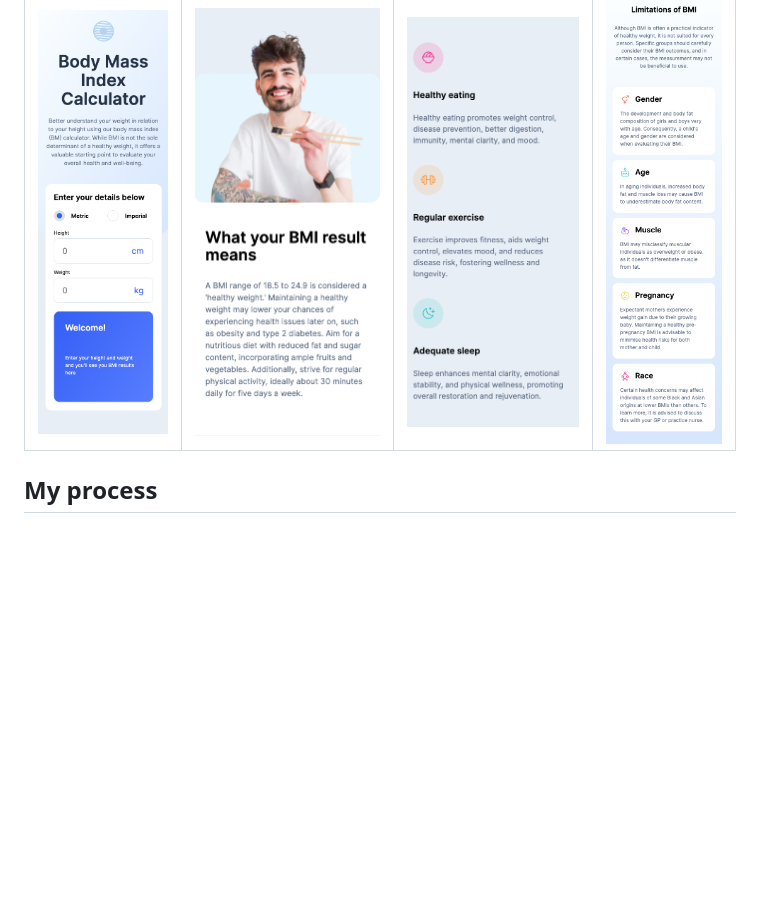
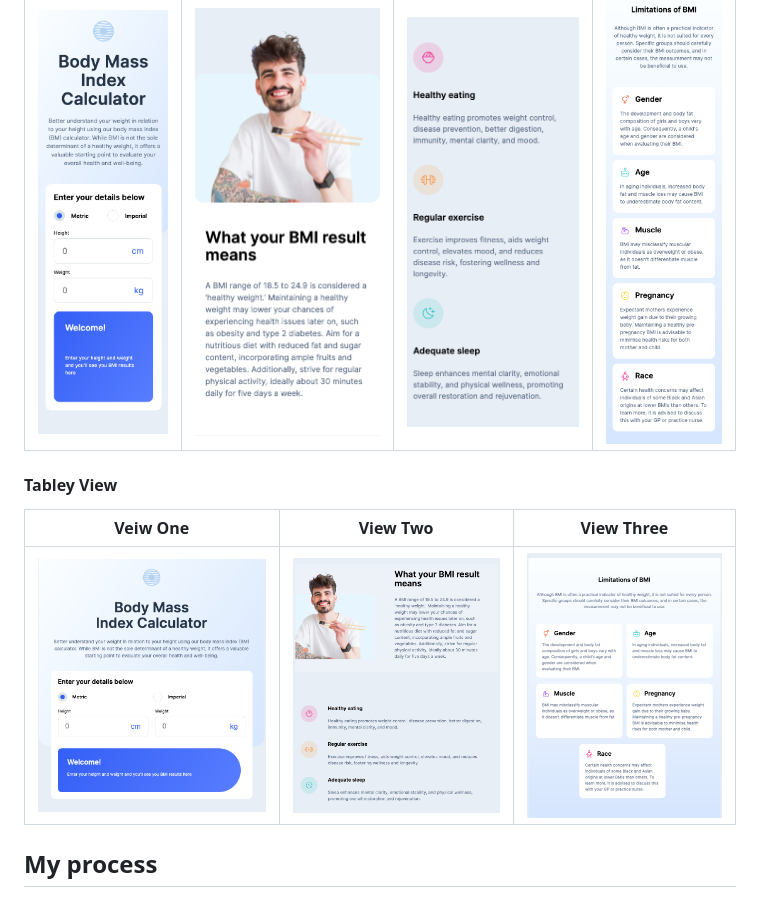
Before and after one commit to vcollins1/bmi-calculator, a Markdown page: README.md, the part around the change. Drawn GitHub-style; pictures changed too: assets/images/tablet-view-1.png (added), assets/images/tablet-view-2.png (added), assets/images/tablet-view-3.png (added); blank space fills up the shorter version.

Commit message:
complete tablet view

```diff
--- a/README.md
+++ b/README.md
@@ -19,6 +19,11 @@ This is a solution to the [Body Mass Index Calculator challenge on Frontend Ment
 | ------------------------------------------- | ------------------------------------------- | ------------------------------------------  | ------------------------------------------- |
 | ![view1](./assets/images/mobile-view-1.png) | ![view2](./assets/images/mobile-view-2.png) | ![view3](./assets/images/mobile-view-3.png) | ![view4](./assets/images/mobile-view-4.png) |
 
+#### Tabley View
+| Veiw One                                    | View Two                                    | View Three                                  |
+| ------------------------------------------- | ------------------------------------------- | ------------------------------------------- |
+| ![view1](./assets/images/tablet-view-1.png) | ![view2](./assets/images/tablet-view-2.png) | ![view3](./assets/images/tablet-view-3.png) |
+
 ## My process
 
 ### Built with
```
Also changed, not shown: 2 other files.
